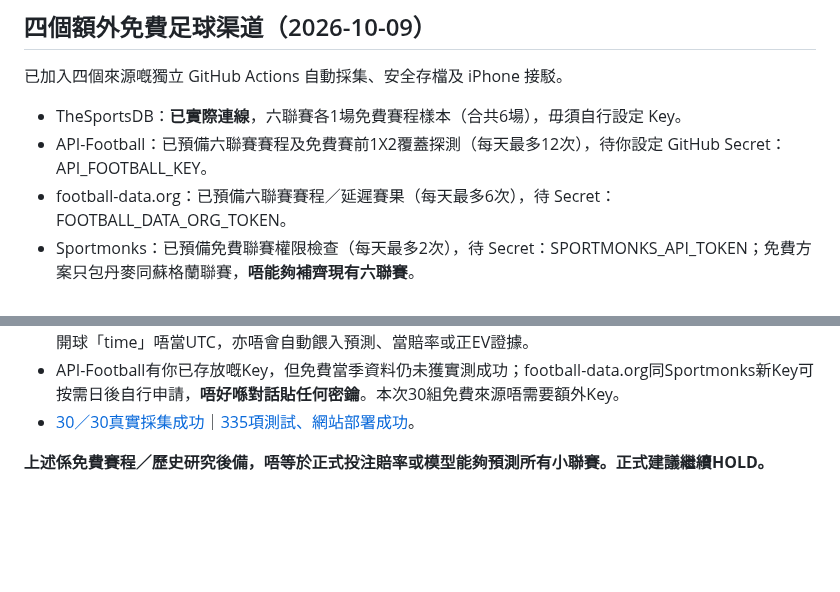
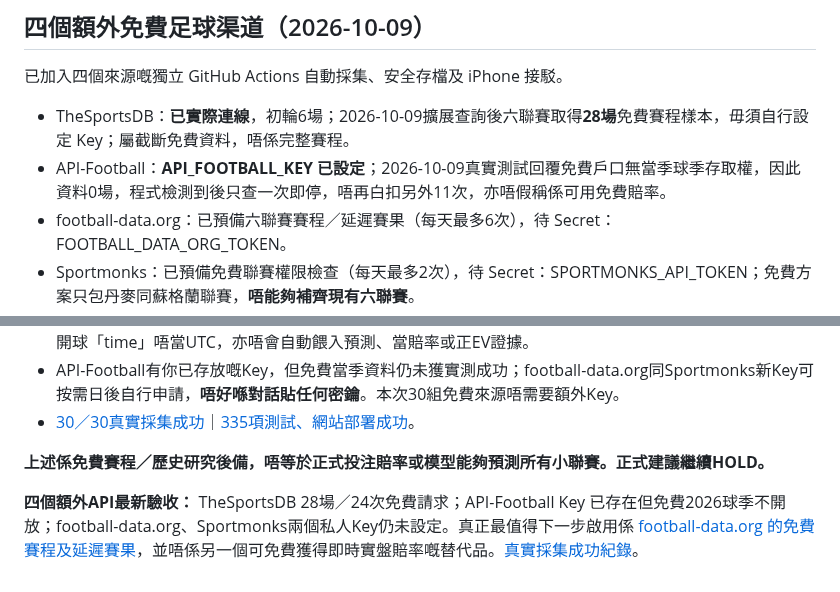
Before and after one commit to CHANCHUNWA1989/football-king-report, a Markdown page: README.md, 2 parts joined by grey strips. Rendered like a GitHub page; blank space fills up the shorter version.

Commit message:
更新README免費來源最新真實狀態：TSDB28場、API-Football免費球季拒絕並安全限次

```diff
--- a/README.md
+++ b/README.md
@@ -114,8 +114,8 @@
 
 已加入四個來源嘅獨立 GitHub Actions 自動採集、安全存檔及 iPhone 接駁。
 
-- TheSportsDB：**已實際連線**，六聯賽各1場免費賽程樣本（合共6場），毋須自行設定 Key。
-- API-Football：已預備六聯賽賽程及免費賽前1X2覆蓋探測（每天最多12次），待你設定 GitHub Secret：API_FOOTBALL_KEY。
+- TheSportsDB：**已實際連線**，初輪6場；2026-10-09擴展查詢後六聯賽取得**28場**免費賽程樣本，毋須自行設定 Key；屬截斷免費資料，唔係完整賽程。
+- API-Football：**API_FOOTBALL_KEY 已設定**；2026-10-09真實測試回覆免費戶口無當季球季存取權，因此資料0場，程式檢測到後只查一次即停，唔再白扣另外11次，亦唔假稱係可用免費賠率。
 - football-data.org：已預備六聯賽賽程／延遲賽果（每天最多6次），待 Secret：FOOTBALL_DATA_ORG_TOKEN。
 - Sportmonks：已預備免費聯賽權限檢查（每天最多2次），待 Secret：SPORTMONKS_API_TOKEN；免費方案只包丹麥同蘇格蘭聯賽，**唔能夠補齊現有六聯賽**。
 - 所有新來源只供賽程及來源核對，唔會將欠缺時間戳或未授權報價當成已驗證投注價值。現有正式投注資格仍維持 HOLD。
@@ -135,3 +135,5 @@
 - [30／30真實採集成功](https://github.com/CHANCHUNWA1989/football-king-report/actions/runs/37916957821)｜[335項測試、網站部署成功](https://github.com/CHANCHUNWA1989/football-king-report/actions/runs/37917633950)。
 
 **上述係免費賽程／歷史研究後備，唔等於正式投注賠率或模型能夠預測所有小聯賽。正式建議繼續HOLD。**
+
+**四個額外API最新驗收：** TheSportsDB 28場／24次免費請求；API-Football Key 已存在但免費2026球季不開放；football-data.org、Sportmonks兩個私人Key仍未設定。真正最值得下一步啟用係 [football-data.org 的免費賽程及延遲賽果](EXTRA_FREE_SOURCES.md)，並唔係另一個可免費獲得即時實盤賠率嘅替代品。[真實採集成功紀錄](https://github.com/CHANCHUNWA1989/football-king-report/actions/runs/37918598937)。
```
